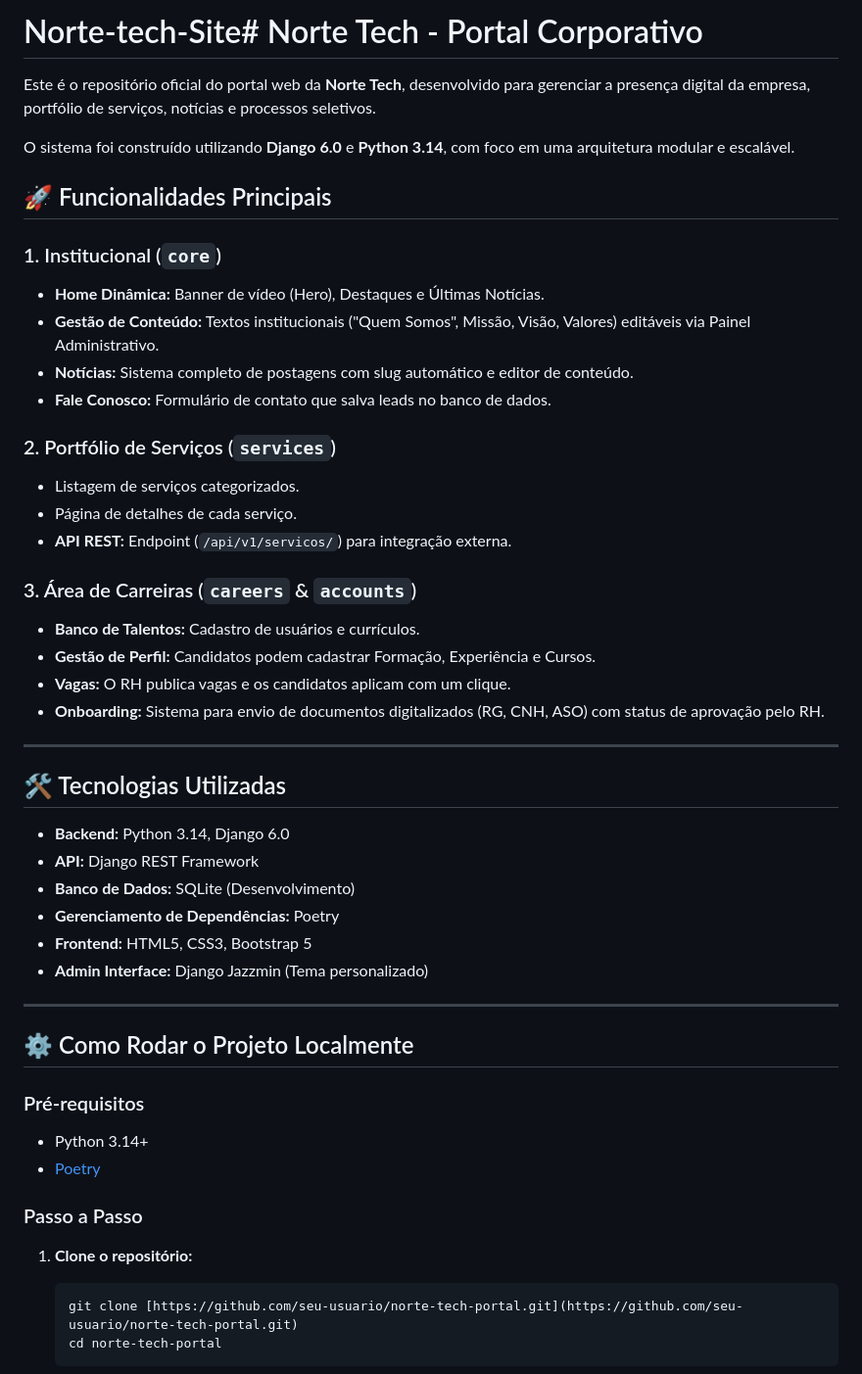
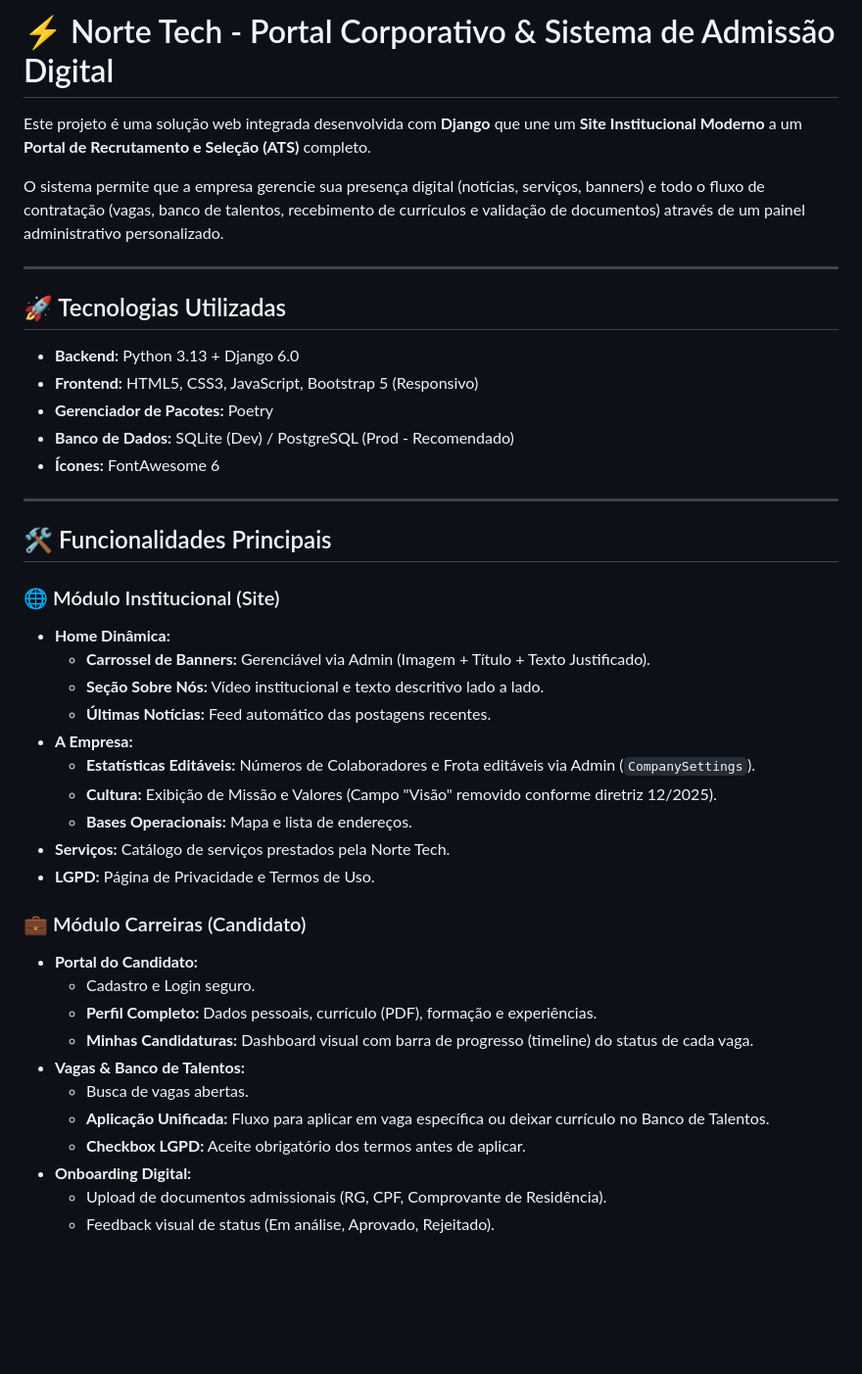
Before and after one commit to LuizPitohui/NorteTech-Site, a Markdown page: README.md, the part around one of its changes. Shown at 98% size. Rendered like a GitHub page; blank space fills up the shorter version.

Commit message:
atualiza README.md

````diff
--- a/README.md
+++ b/README.md
@@ -1,51 +1,45 @@
-# Norte-tech-Site# Norte Tech - Portal Corporativo
+# ⚡ Norte Tech - Portal Corporativo & Sistema de Admissão Digital
 
-Este é o repositório oficial do portal web da **Norte Tech**, desenvolvido para gerenciar a presença digital da empresa, portfólio de serviços, notícias e processos seletivos.
+Este projeto é uma solução web integrada desenvolvida com **Django** que une um **Site Institucional Moderno** a um **Portal de Recrutamento e Seleção (ATS)** completo.
 
-O sistema foi construído utilizando **Django 6.0** e **Python 3.14**, com foco em uma arquitetura modular e escalável.
-
-## 🚀 Funcionalidades Principais
-
-### 1. Institucional (`core`)
-* **Home Dinâmica:** Banner de vídeo (Hero), Destaques e Últimas Notícias.
-* **Gestão de Conteúdo:** Textos institucionais ("Quem Somos", Missão, Visão, Valores) editáveis via Painel Administrativo.
-* **Notícias:** Sistema completo de postagens com slug automático e editor de conteúdo.
-* **Fale Conosco:** Formulário de contato que salva leads no banco de dados.
-
-### 2. Portfólio de Serviços (`services`)
-* Listagem de serviços categorizados.
-* Página de detalhes de cada serviço.
-* **API REST:** Endpoint (`/api/v1/servicos/`) para integração externa.
-
-### 3. Área de Carreiras (`careers` & `accounts`)
-* **Banco de Talentos:** Cadastro de usuários e currículos.
-* **Gestão de Perfil:** Candidatos podem cadastrar Formação, Experiência e Cursos.
-* **Vagas:** O RH publica vagas e os candidatos aplicam com um clique.
-* **Onboarding:** Sistema para envio de documentos digitalizados (RG, CNH, ASO) com status de aprovação pelo RH.
+O sistema permite que a empresa gerencie sua presença digital (notícias, serviços, banners) e todo o fluxo de contratação (vagas, banco de talentos, recebimento de currículos e validação de documentos) através de um painel administrativo personalizado.
 
 ---
 
-## 🛠 Tecnologias Utilizadas
+## 🚀 Tecnologias Utilizadas
 
-* **Backend:** Python 3.14, Django 6.0
-* **API:** Django REST Framework
-* **Banco de Dados:** SQLite (Desenvolvimento)
-* **Gerenciamento de Dependências:** Poetry
-* **Frontend:** HTML5, CSS3, Bootstrap 5
-* **Admin Interface:** Django Jazzmin (Tema personalizado)
+* **Backend:** Python 3.13 + Django 6.0
+* **Frontend:** HTML5, CSS3, JavaScript, Bootstrap 5 (Responsivo)
+* **Gerenciador de Pacotes:** Poetry
+* **Banco de Dados:** SQLite (Dev) / PostgreSQL (Prod - Recomendado)
+* **Ícones:** FontAwesome 6
 
 ---
 
-## ⚙️ Como Rodar o Projeto Localmente
+## 🛠 Funcionalidades Principais
 
-### Pré-requisitos
-* Python 3.14+
-* [Poetry](https://python-poetry.org/)
-### Passo a Passo
+### 🌐 Módulo Institucional (Site)
+* **Home Dinâmica:**
+    * **Carrossel de Banners:** Gerenciável via Admin (Imagem + Título + Texto Justificado).
+    * **Seção Sobre Nós:** Vídeo institucional e texto descritivo lado a lado.
+    * **Últimas Notícias:** Feed automático das postagens recentes.
+* **A Empresa:**
+    * **Estatísticas Editáveis:** Números de Colaboradores e Frota editáveis via Admin (`CompanySettings`).
+    * **Cultura:** Exibição de Missão e Valores (Campo "Visão" removido conforme diretriz 12/2025).
+    * **Bases Operacionais:** Mapa e lista de endereços.
+* **Serviços:** Catálogo de serviços prestados pela Norte Tech.
+* **LGPD:** Página de Privacidade e Termos de Uso.
 
-1.  **Clone o repositório:**
-    ```bash
-    git clone [https://github.com/seu-usuario/norte-tech-portal.git](https://github.com/seu-usuario/norte-tech-portal.git)
-    cd norte-tech-portal
-    ```
+### 💼 Módulo Carreiras (Candidato)
+* **Portal do Candidato:**
+    * Cadastro e Login seguro.
+    * **Perfil Completo:** Dados pessoais, currículo (PDF), formação e experiências.
+    * **Minhas Candidaturas:** Dashboard visual com barra de progresso (timeline) do status de cada vaga.
+* **Vagas & Banco de Talentos:**
+    * Busca de vagas abertas.
+    * **Aplicação Unificada:** Fluxo para aplicar em vaga específica ou deixar currículo no Banco de Talentos.
+    * **Checkbox LGPD:** Aceite obrigatório dos termos antes de aplicar.
+* **Onboarding Digital:**
+    * Upload de documentos admissionais (RG, CPF, Comprovante de Residência).
+    * Feedback visual de status (Em análise, Aprovado, Rejeitado).
 
````
Also changed, not shown: other parts of README.md (+77 -45 lines).
